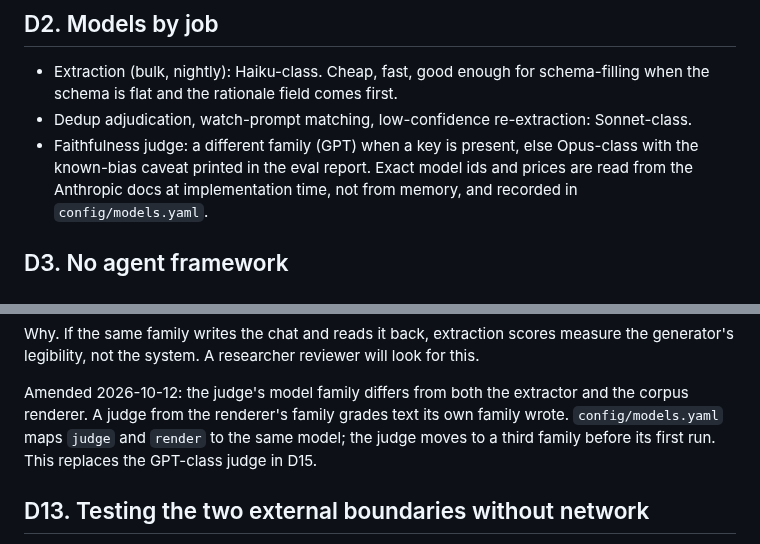
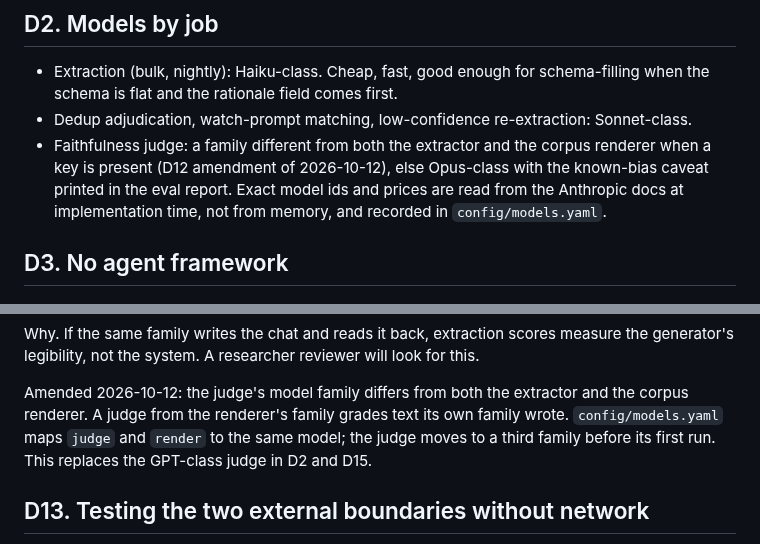
Before and after one commit to gnolnait/evercurrent-takehome, a Markdown page: docs/decisions.md, 2 parts joined by grey strips. GitHub-like rendering.

Commit message:
docs: D2 names the third-family judge rule of the D12 amendment
Review fix. D2 still said the faithfulness judge is GPT, the renderer's family. It now
points at the D12 amendment, and that amendment names D2 beside D15.

Co-Authored-By: Claude Opus 5.5 <noreply@anthropic.com>

```diff
--- a/docs/decisions.md
+++ b/docs/decisions.md
@@ -30,8 +30,9 @@ default flips with one config value and the judge becomes Claude.
 - Extraction (bulk, nightly): Haiku-class. Cheap, fast, good enough for schema-filling
   when the schema is flat and the rationale field comes first.
 - Dedup adjudication, watch-prompt matching, low-confidence re-extraction: Sonnet-class.
-- Faithfulness judge: a different family (GPT) when a key is present, else Opus-class with
-  the known-bias caveat printed in the eval report.
+- Faithfulness judge: a family different from both the extractor and the corpus renderer
+  when a key is present (D12 amendment of 2026-10-12), else Opus-class with the
+  known-bias caveat printed in the eval report.
 Exact model ids and prices are read from the Anthropic docs at implementation time, not
 from memory, and recorded in `config/models.yaml`.
 
@@ -214,7 +215,7 @@ the generator's legibility, not the system. A researcher reviewer will look for
 Amended 2026-10-12: the judge's model family differs from both the extractor and the
 corpus renderer. A judge from the renderer's family grades text its own family wrote.
 `config/models.yaml` maps `judge` and `render` to the same model; the judge moves to a
-third family before its first run. This replaces the GPT-class judge in D15.
+third family before its first run. This replaces the GPT-class judge in D2 and D15.
 
 ## D13. Testing the two external boundaries without network
 
```
